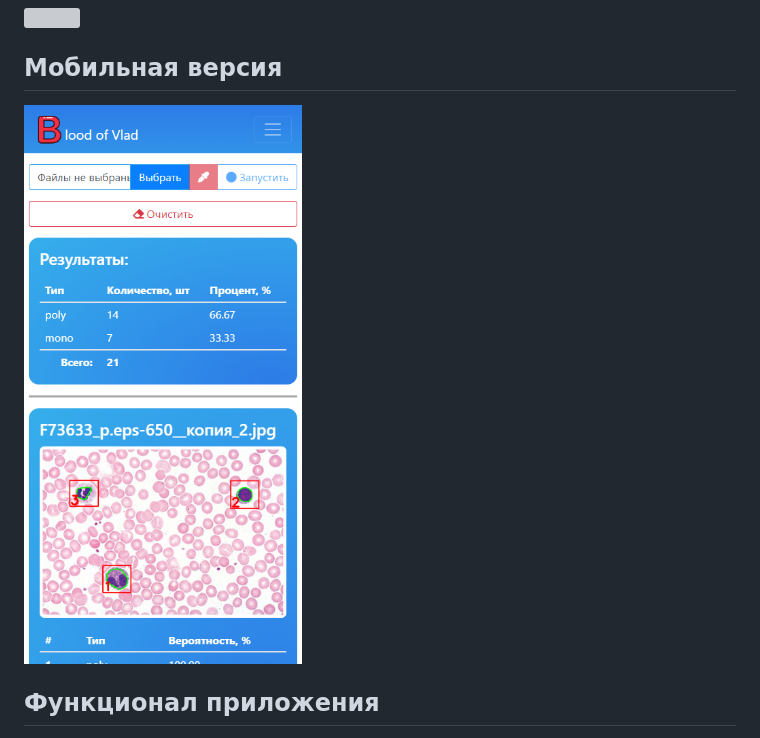
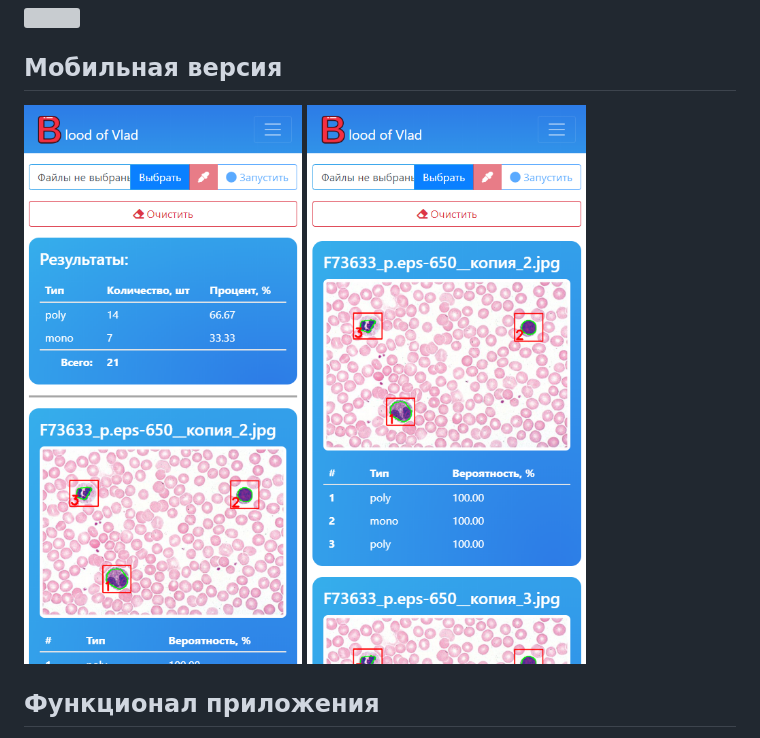
Before and after one commit to sviperm/blood-is-love, a Markdown page: README.md, the part around the change. GitHub-like rendering; pictures changed too: images_for_readme/image_3.png (added); grey boxes are pictures that could not be loaded.

Commit message:
+ 1 more picture

```diff
--- a/README.md
+++ b/README.md
@@ -3,6 +3,7 @@
 ![](images_for_readme/image_1.png)
 ## Мобильная версия
 ![](images_for_readme/image_2.png)
+![](images_for_readme/image_3.png)
 
 ## Функционал приложения
 - Анализатор
```
